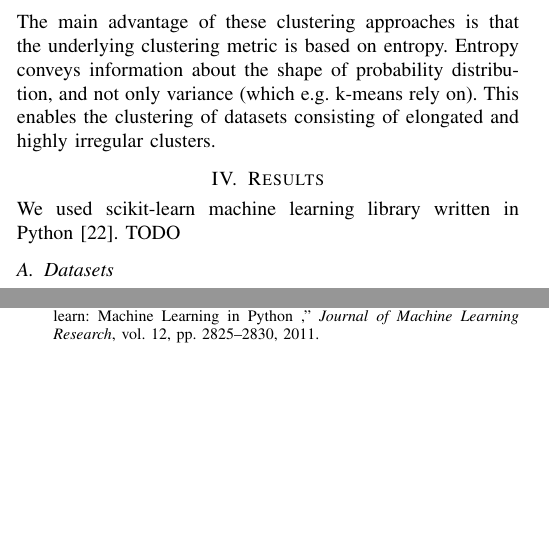
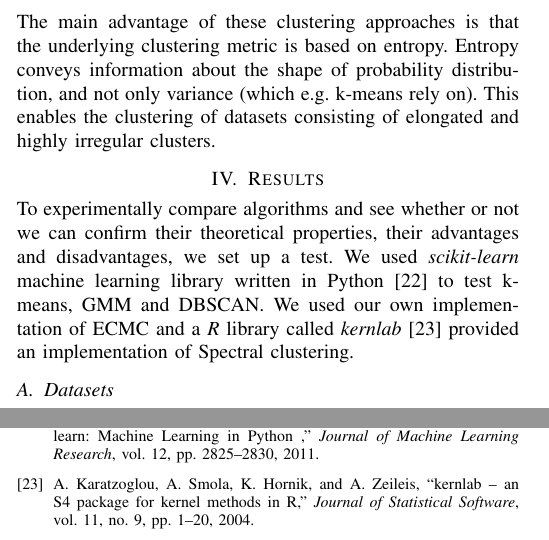
Before and after one commit to primus11/PPRM, a LaTeX paper (clustering-article.tex): two parts of the columns of pages 6 and 11 of 11, joined at a grey line, cut so that both start at the same text, the shorter picture padded with empty space. Compiled offline with pdfLaTeX.

Commit message:
Intro paragraph of Results

```diff
--- a/clustering-article.tex
+++ b/clustering-article.tex
@@ -604,8 +604,11 @@ elongated and highly irregular clusters.
 % TODO: connection with graph-theoretic approaches
 
 \section{Results}
-We used scikit-learn machine learning library written in Python \cite{scikit}. TODO
-
+To experimentally compare algorithms and see whether or not we can confirm
+their theoretical properties, their advantages and disadvantages, we set up a test.
+We used \textit{scikit-learn} machine learning library written in Python \cite{scikit}
+to test k-means, GMM and DBSCAN. We used our own implementation of ECMC and a \textit{R} library
+called \textit{kernlab} \cite{kernlab} provided an implementation of Spectral clustering.
 
 
 \subsection{Datasets}
```
Also changed, not shown: references.bib (+11 -0 lines).
